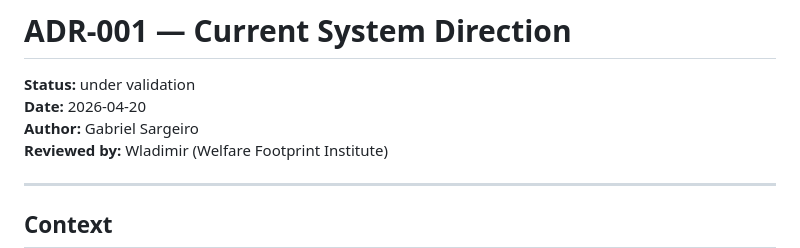
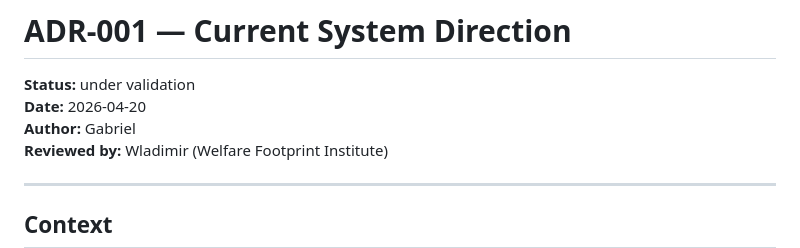
Before and after one commit to Center-for-Welfare-Metrics/welfaredata-processogram-tools, a Markdown page: docs/architecture-decisions/adr-001-current-system-direction.md, the part around the change. GitHub-like rendering.

Commit message:
docs: update architecture decisions 4

```diff
--- a/docs/architecture-decisions/adr-001-current-system-direction.md
+++ b/docs/architecture-decisions/adr-001-current-system-direction.md
@@ -2,7 +2,7 @@
 
 **Status:** under validation
 **Date:** 2026-04-20
-**Author:** Gabriel Sargeiro
+**Author:** Gabriel
 **Reviewed by:** Wladimir (Welfare Footprint Institute)
 
 ---
```
